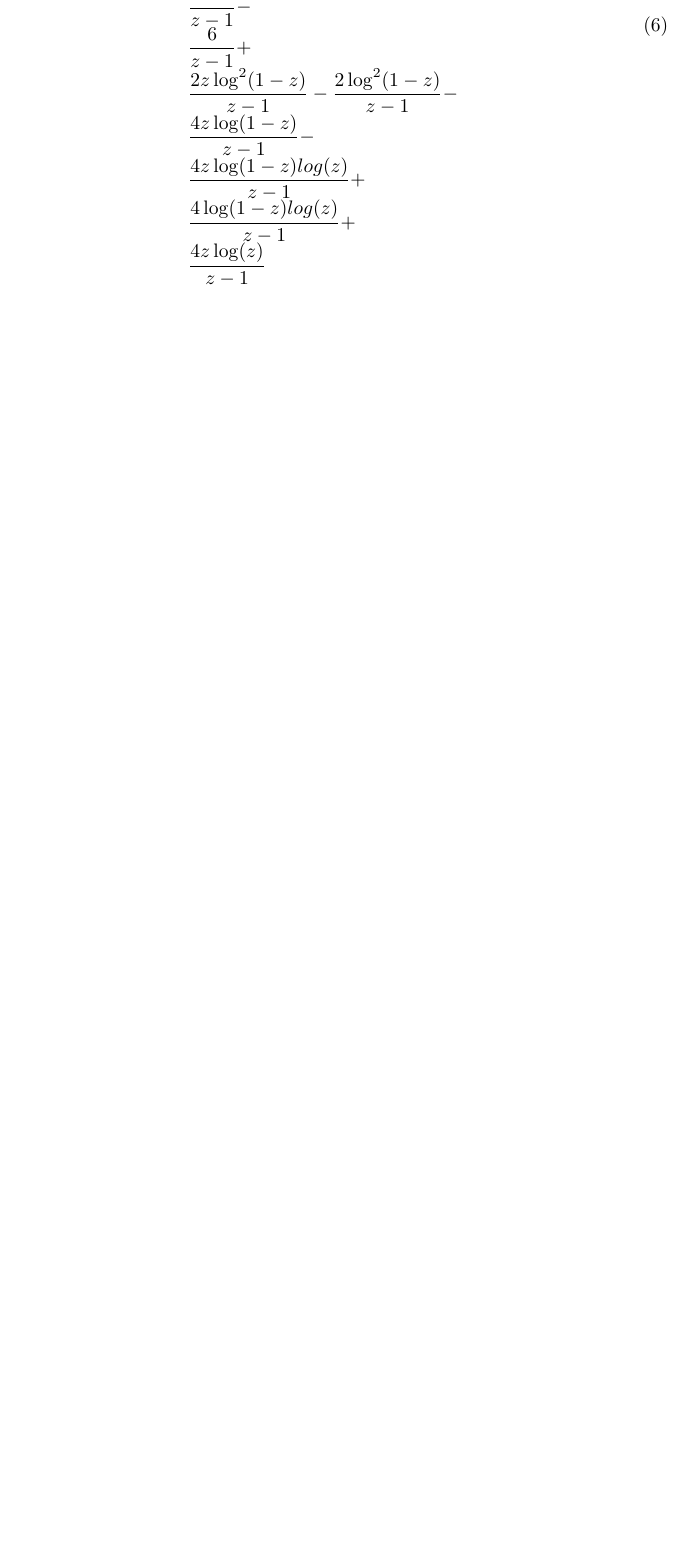
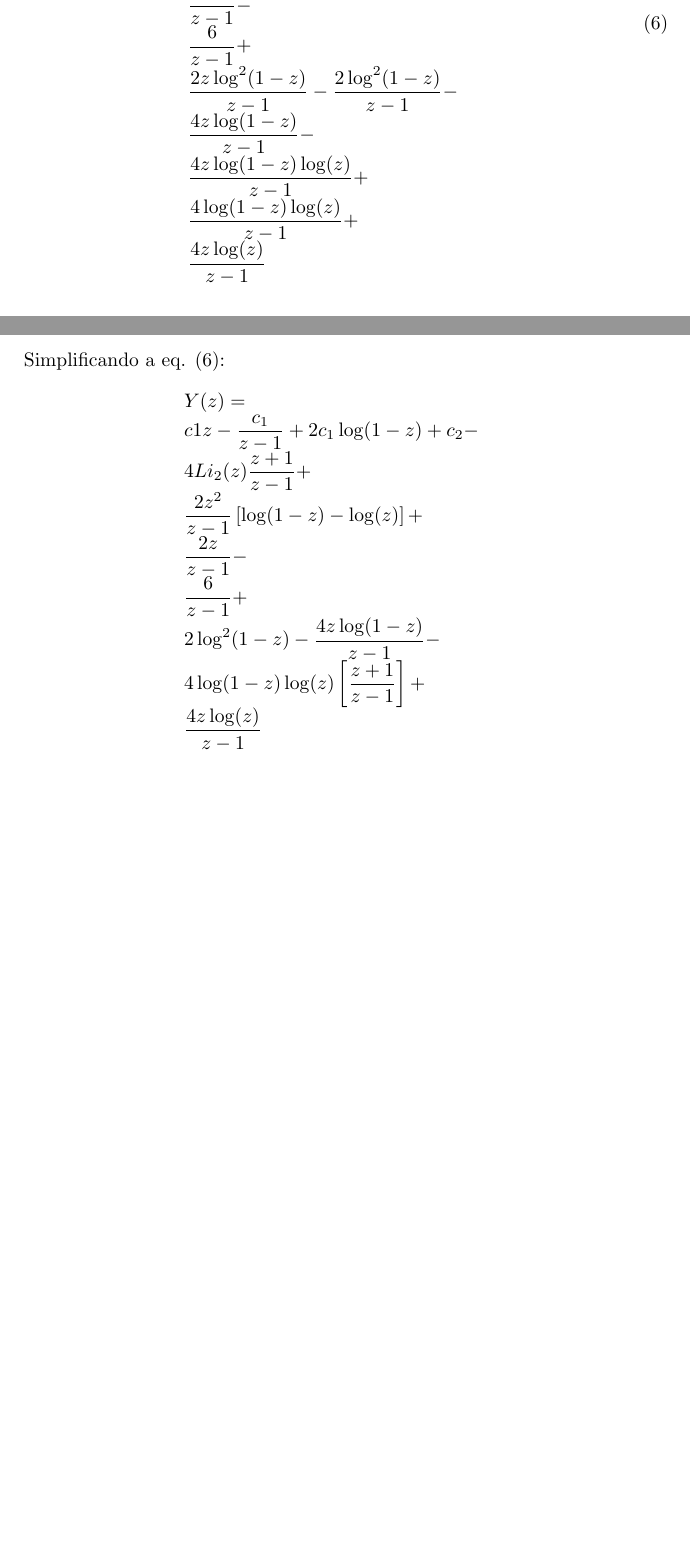
Before and after one commit to gogo40/math, a LaTeX paper (problem_1.tex): part of page 2 of 2 before the commit and two parts of pages 2 and 3 of 3 after it, the two joined at a grey line, cut so that both start at the same text, the shorter picture padded with empty space. Compiled offline with pdfLaTeX.

Commit message:
simplificando eq. 6

```diff
--- a/problem_1.tex
+++ b/problem_1.tex
@@ -125,11 +125,28 @@ Expandindo a eq. (\ref{solucao.eq.diferencial}):
  \displaystyle \frac{6}{z-1}+\\
  \displaystyle \frac{2 z \log^2(1-z)}{z-1}-\displaystyle \frac{2 \log^2(1-z)}{z-1}-\\
  \displaystyle \frac{4 z \log(1-z)}{z-1}-\\
- \displaystyle \frac{4 z \log(1-z) log(z)}{z-1}+\\
- \displaystyle \frac{4 \log(1-z) log(z)}{z-1} + \\
+ \displaystyle \frac{4 z \log(1-z) \log(z)}{z-1}+\\
+ \displaystyle \frac{4 \log(1-z) \log(z)}{z-1} + \\
   \displaystyle \frac{4 z \log(z)}{z-1}
 \end{array}
+\label{solucao.eq.diferencial.expandida}
 \end{equation}
+
+Simplificando a eq. (\ref{solucao.eq.diferencial.expandida}):
+
+$$
+\begin{array}{lcl}
+ Y(z) = \\
+ c1z - \displaystyle \frac{c_1}{z-1}+ 2 c_1  \log(1-z)+ c_2-\\
+ 4 Li_2(z)\displaystyle \frac{z + 1}{z-1}+\\
+ \displaystyle \frac{2 z^2 }{z-1}\displaystyle \left[\log(1-z) - \log(z)\right]+\\
+ \displaystyle \frac{2 z}{z-1}-\\
+ \displaystyle \frac{6}{z-1}+\\
+ 2 \log^2(1-z) - \displaystyle \frac{4 z \log(1-z)}{z-1}-\\
+ 4 \log(1-z)\log(z) \left[\displaystyle \frac{ z  + 1}{z-1}\right]+\\
+  \displaystyle \frac{4 z \log(z)}{z-1}
+\end{array}
+$$
 
 
 
```
Also changed, not shown: problem_1.pdf.
